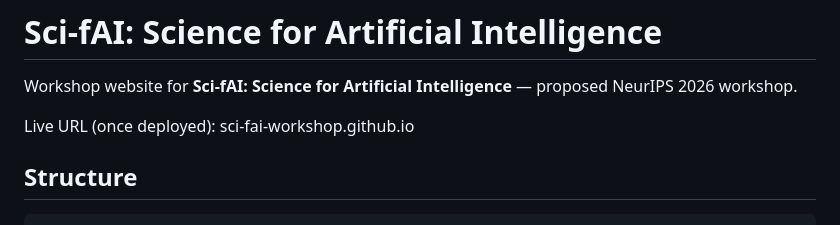
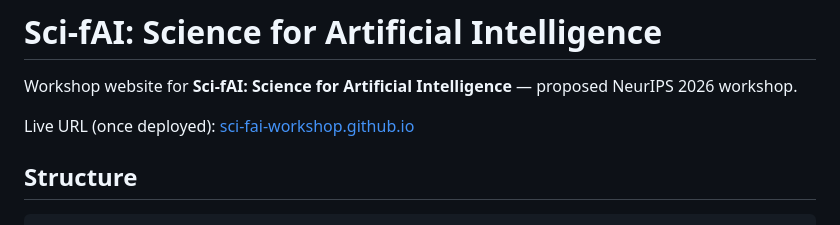
Before and after one commit to sci-fai-workshop/sci-fai-workshop.github.io, a Markdown page: README.md, the part around the change. Drawn GitHub-style.

```diff
--- a/README.md
+++ b/README.md
@@ -2,7 +2,7 @@
 
 Workshop website for **Sci-fAI: Science for Artificial Intelligence** — proposed NeurIPS 2026 workshop.
 
-Live URL (once deployed): sci-fai-workshop.github.io
+Live URL (once deployed): [sci-fai-workshop.github.io](https://sci-fai-workshop.github.io/)
 
 
 ## Structure
```
